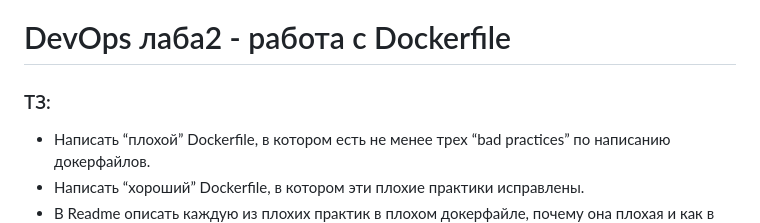
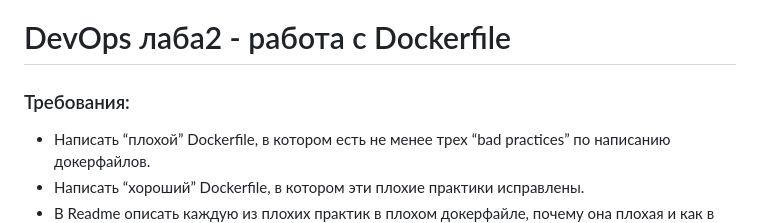
Before and after one commit to maxfalkovich/itmo-cloud-devops, a Markdown page: lab2/report.md, the part around the change. Drawn GitHub-style.

```diff
--- a/lab2/report.md
+++ b/lab2/report.md
@@ -1,5 +1,5 @@
 # DevOps лаба2 - работа с Dockerfile
-### ТЗ:
+### Требования:
 - Написать “плохой” Dockerfile, в котором есть не менее трех “bad practices” по написанию докерфайлов.
 - Написать “хороший” Dockerfile, в котором эти плохие практики исправлены.
 - В Readme описать каждую из плохих практик в плохом докерфайле, почему она плохая и как в хорошем она была исправлена, как исправление повлияло на результат.
```
